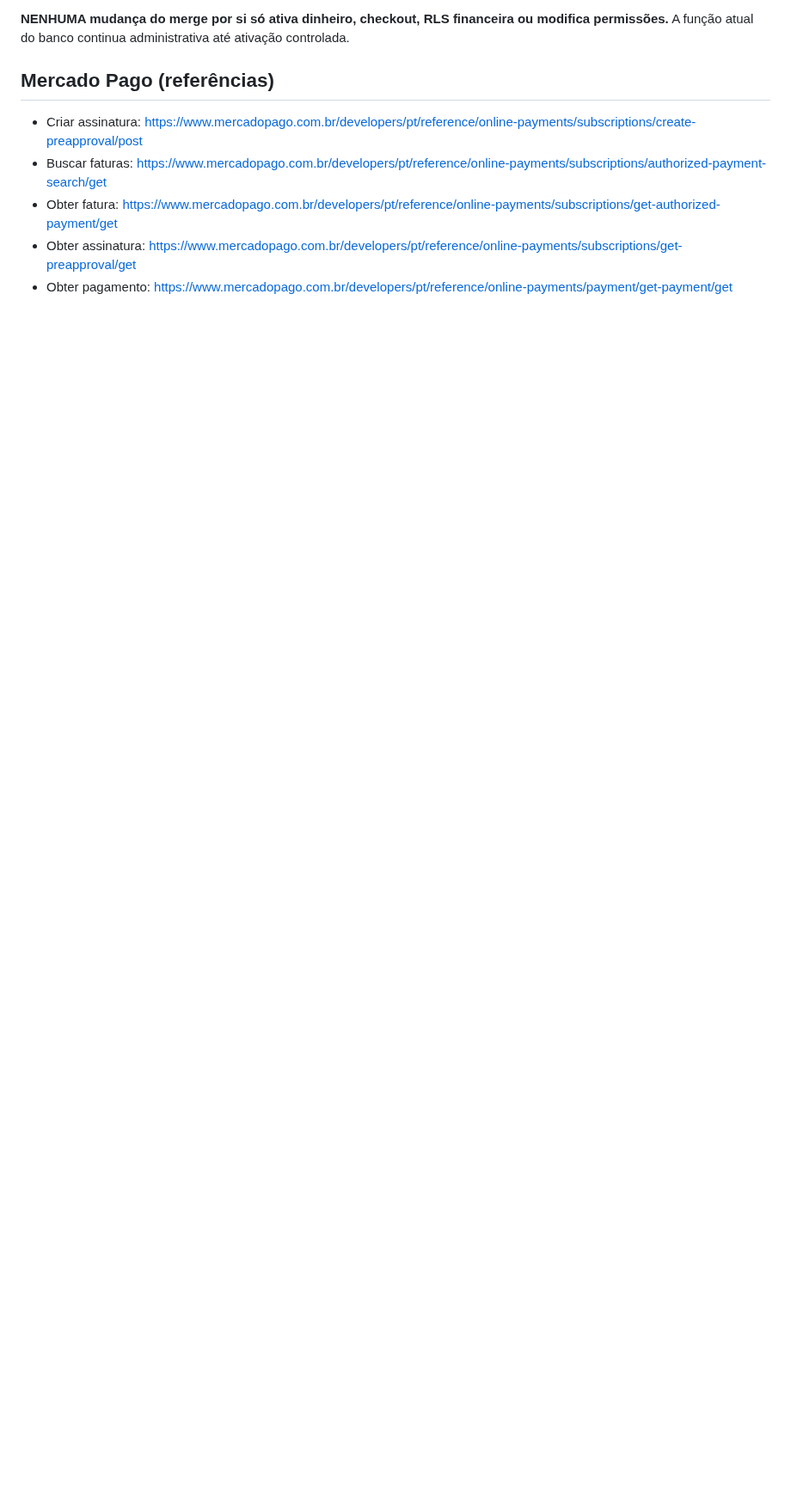
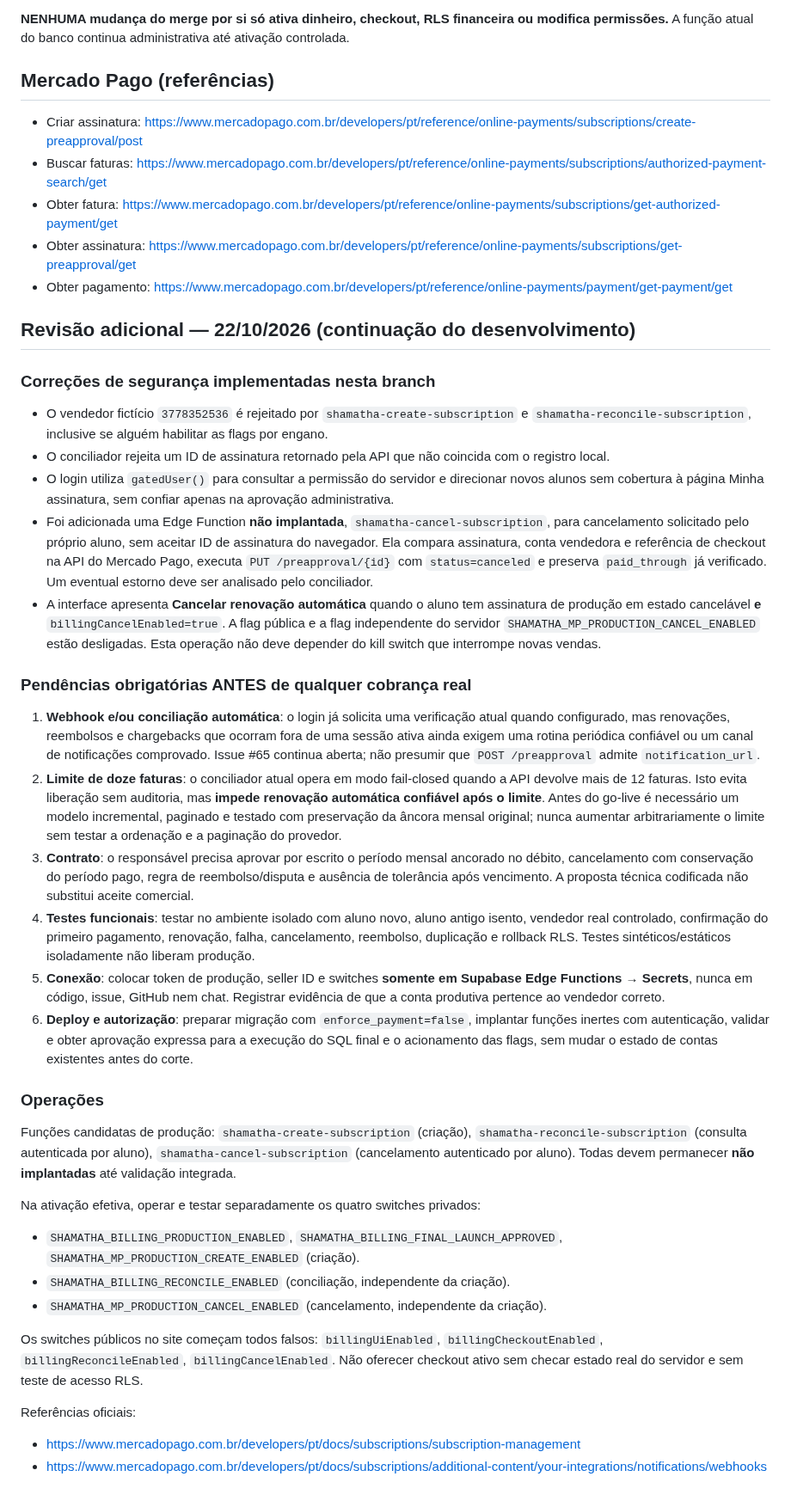
Before and after one commit to TTamosauskas/shamatha, a Markdown page: docs/mercadopago-mvp-assinaturas-acesso.md, the part around the change. Shown at 86% size. GitHub-like rendering; blank space fills up the shorter version.

Commit message:
Record cancellation behavior and explicit production launch blockers

```diff
--- a/docs/mercadopago-mvp-assinaturas-acesso.md
+++ b/docs/mercadopago-mvp-assinaturas-acesso.md
@@ -91,3 +91,38 @@ administrativa até ativação controlada.
 - Obter fatura: https://www.mercadopago.com.br/developers/pt/reference/online-payments/subscriptions/get-authorized-payment/get
 - Obter assinatura: https://www.mercadopago.com.br/developers/pt/reference/online-payments/subscriptions/get-preapproval/get
 - Obter pagamento: https://www.mercadopago.com.br/developers/pt/reference/online-payments/payment/get-payment/get
+
+
+## Revisão adicional — 22/10/2026 (continuação do desenvolvimento)
+
+### Correções de segurança implementadas nesta branch
+
+- O vendedor fictício `3778352536` é rejeitado por `shamatha-create-subscription` e `shamatha-reconcile-subscription`, inclusive se alguém habilitar as flags por engano.
+- O conciliador rejeita um ID de assinatura retornado pela API que não coincida com o registro local.
+- O login utiliza `gatedUser()` para consultar a permissão do servidor e direcionar novos alunos sem cobertura à página Minha assinatura, sem confiar apenas na aprovação administrativa.
+- Foi adicionada uma Edge Function **não implantada**, `shamatha-cancel-subscription`, para cancelamento solicitado pelo próprio aluno, sem aceitar ID de assinatura do navegador. Ela compara assinatura, conta vendedora e referência de checkout na API do Mercado Pago, executa `PUT /preapproval/{id}` com `status=canceled` e preserva `paid_through` já verificado. Um eventual estorno deve ser analisado pelo conciliador.
+- A interface apresenta **Cancelar renovação automática** quando o aluno tem assinatura de produção em estado cancelável **e** `billingCancelEnabled=true`. A flag pública e a flag independente do servidor `SHAMATHA_MP_PRODUCTION_CANCEL_ENABLED` estão desligadas. Esta operação não deve depender do kill switch que interrompe novas vendas.
+
+### Pendências obrigatórias ANTES de qualquer cobrança real
+
+1. **Webhook e/ou conciliação automática**: o login já solicita uma verificação atual quando configurado, mas renovações, reembolsos e chargebacks que ocorram fora de uma sessão ativa ainda exigem uma rotina periódica confiável ou um canal de notificações comprovado. Issue #65 continua aberta; não presumir que `POST /preapproval` admite `notification_url`.
+2. **Limite de doze faturas**: o conciliador atual opera em modo fail-closed quando a API devolve mais de 12 faturas. Isto evita liberação sem auditoria, mas **impede renovação automática confiável após o limite**. Antes do go-live é necessário um modelo incremental, paginado e testado com preservação da âncora mensal original; nunca aumentar arbitrariamente o limite sem testar a ordenação e a paginação do provedor.
+3. **Contrato**: o responsável precisa aprovar por escrito o período mensal ancorado no débito, cancelamento com conservação do período pago, regra de reembolso/disputa e ausência de tolerância após vencimento. A proposta técnica codificada não substitui aceite comercial.
+4. **Testes funcionais**: testar no ambiente isolado com aluno novo, aluno antigo isento, vendedor real controlado, confirmação do primeiro pagamento, renovação, falha, cancelamento, reembolso, duplicação e rollback RLS. Testes sintéticos/estáticos isoladamente não liberam produção.
+5. **Conexão**: colocar token de produção, seller ID e switches **somente em Supabase Edge Functions → Secrets**, nunca em código, issue, GitHub nem chat. Registrar evidência de que a conta produtiva pertence ao vendedor correto.
+6. **Deploy e autorização**: preparar migração com `enforce_payment=false`, implantar funções inertes com autenticação, validar e obter aprovação expressa para a execução do SQL final e o acionamento das flags, sem mudar o estado de contas existentes antes do corte.
+
+### Operações
+
+Funções candidatas de produção: `shamatha-create-subscription` (criação), `shamatha-reconcile-subscription` (consulta autenticada por aluno), `shamatha-cancel-subscription` (cancelamento autenticado por aluno). Todas devem permanecer **não implantadas** até validação integrada.
+
+Na ativação efetiva, operar e testar separadamente os quatro switches privados:
+- `SHAMATHA_BILLING_PRODUCTION_ENABLED`, `SHAMATHA_BILLING_FINAL_LAUNCH_APPROVED`, `SHAMATHA_MP_PRODUCTION_CREATE_ENABLED` (criação).
+- `SHAMATHA_BILLING_RECONCILE_ENABLED` (conciliação, independente da criação).
+- `SHAMATHA_MP_PRODUCTION_CANCEL_ENABLED` (cancelamento, independente da criação).
+
+Os switches públicos no site começam todos falsos: `billingUiEnabled`, `billingCheckoutEnabled`, `billingReconcileEnabled`, `billingCancelEnabled`. Não oferecer checkout ativo sem checar estado real do servidor e sem teste de acesso RLS.
+
+Referências oficiais:
+- https://www.mercadopago.com.br/developers/pt/docs/subscriptions/subscription-management
+- https://www.mercadopago.com.br/developers/pt/docs/subscriptions/additional-content/your-integrations/notifications/webhooks
```
